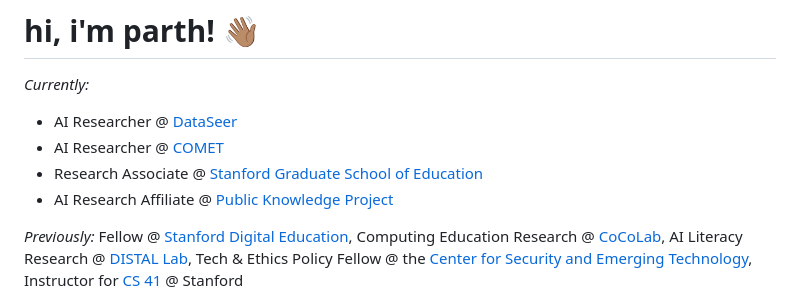
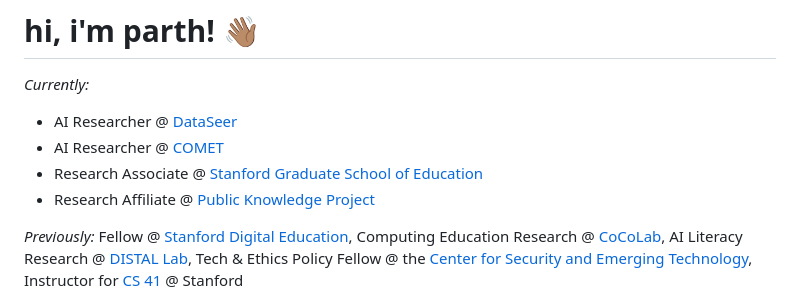
Before and after one commit to parthsarin/main-site, a Markdown page: index.md, the part around the change. GitHub-like rendering.

Commit message:
update title

```diff
--- a/index.md
+++ b/index.md
@@ -12,7 +12,7 @@ _Currently:_
 - AI Researcher @ [DataSeer](https://dataseer.ai/)
 - AI Researcher @ [COMET](https://www.cometadata.org/)
 - Research Associate @ [Stanford Graduate School of Education](https://ed.stanford.edu/)
-- AI Research Affiliate @ [Public Knowledge Project](https://pkp.sfu.ca/)
+- Research Affiliate @ [Public Knowledge Project](https://pkp.sfu.ca/)
 
 _Previously:_ Fellow @ [Stanford Digital Education](https://digitaleducation.stanford.edu/), Computing Education Research @ [CoCoLab](https://cocolab.stanford.edu/), AI Literacy Research @ [DISTAL Lab](https://distal.stanford.edu/), Tech & Ethics Policy Fellow @ the [Center for Security and Emerging Technology](https://cset.georgetown.edu/), Instructor for [CS 41](https://stanfordpython.com/) @ Stanford
 
```
